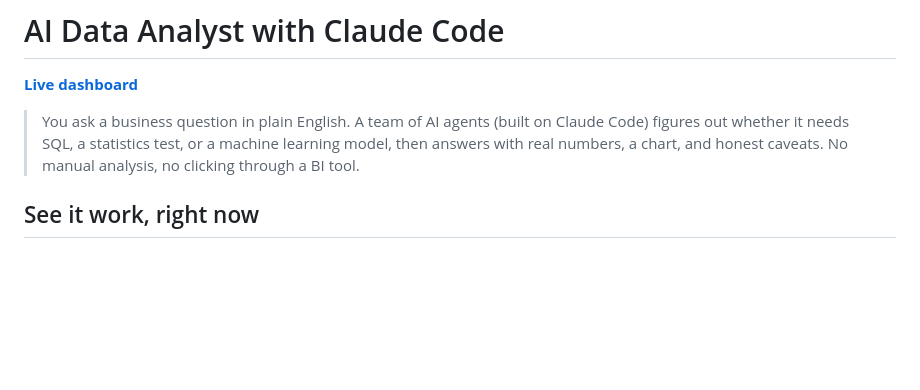
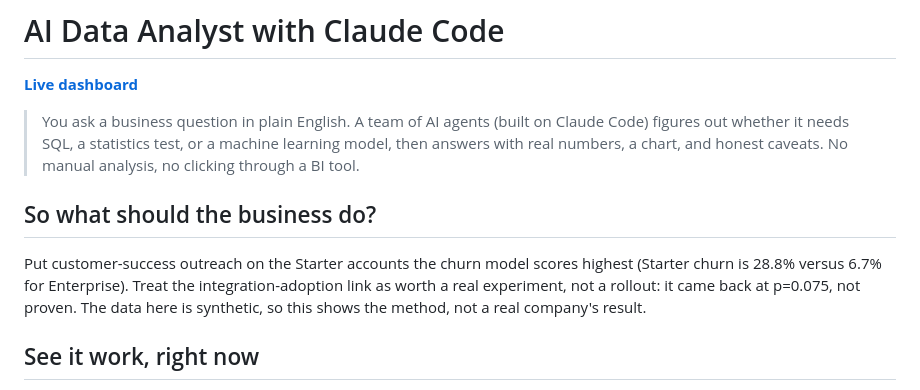
Before and after one commit to rithikahaha/AI-Data-Analyst-Claude-Code, a Markdown page: README.md, the part around the change. GitHub-like rendering; blank space fills up the shorter version.

Commit message:
Add a plain-English 'So what should the business do?' section to the README

```diff
--- a/README.md
+++ b/README.md
@@ -7,6 +7,10 @@
 > statistics test, or a machine learning model, then answers with real
 > numbers, a chart, and honest caveats. No manual analysis, no clicking
 > through a BI tool.
+
+## So what should the business do?
+
+Put customer-success outreach on the Starter accounts the churn model scores highest (Starter churn is 28.8% versus 6.7% for Enterprise). Treat the integration-adoption link as worth a real experiment, not a rollout: it came back at p=0.075, not proven. The data here is synthetic, so this shows the method, not a real company's result.
 
 ## See it work, right now
 
```
